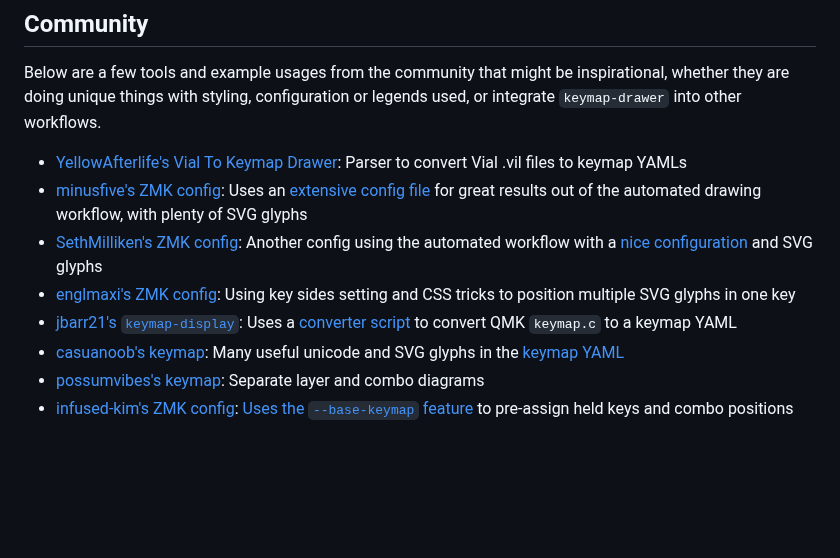
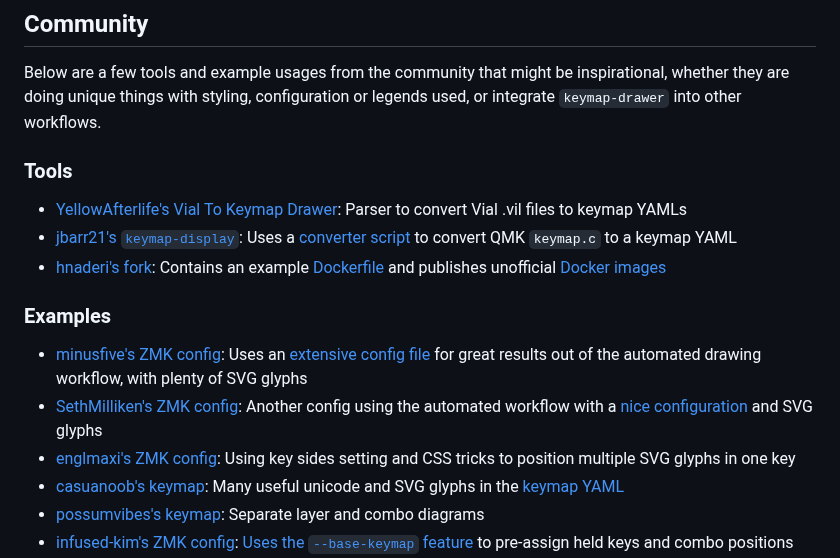
Before and after one commit to caksoylar/keymap-drawer, a Markdown page: README.md, the part around the change. Rendered like a GitHub page; blank space fills up the shorter version.

Commit message:
docs: Add Docker pointers to README

```diff
--- a/README.md
+++ b/README.md
@@ -255,11 +255,17 @@ jobs:
 
 Below are a few tools and example usages from the community that might be inspirational, whether they are doing unique things with styling, configuration or legends used, or integrate `keymap-drawer` into other workflows.
 
+### Tools
+
 - [YellowAfterlife's Vial To Keymap Drawer](https://yal-tools.github.io/vial-to-keymap-drawer/): Parser to convert Vial .vil files to keymap YAMLs
+- [jbarr21's `keymap-display`](https://github.com/jbarr21/keymap-display): Uses a [converter script](https://github.com/jbarr21/keymap-display/blob/main/scripts/json2yaml) to convert QMK `keymap.c` to a keymap YAML
+- [hnaderi's fork](https://github.com/hnaderi/keymap-drawer): Contains an example [Dockerfile](https://github.com/hnaderi/keymap-drawer/blob/main/Dockerfile) and publishes unofficial [Docker images](https://github.com/hnaderi/keymap-drawer/blob/main/README.md#using-docker)
+
+### Examples
+
 - [minusfive's ZMK config](https://github.com/minusfive/zmk-config): Uses an [extensive config file](https://github.com/minusfive/zmk-config/blob/main/keymap_drawer.config.yaml) for great results out of the automated drawing workflow, with plenty of SVG glyphs
 - [SethMilliken's ZMK config](https://github.com/SethMilliken/zmk-config): Another config using the automated workflow with a [nice configuration](https://github.com/SethMilliken/zmk-config/blob/main/keymap_drawer.config.yaml) and SVG glyphs
 - [englmaxi's ZMK config](https://github.com/englmaxi/zmk-config): Using key sides setting and CSS tricks to position multiple SVG glyphs in one key
-- [jbarr21's `keymap-display`](https://github.com/jbarr21/keymap-display): Uses a [converter script](https://github.com/jbarr21/keymap-display/blob/main/scripts/json2yaml) to convert QMK `keymap.c` to a keymap YAML
 - [casuanoob's keymap](https://github.com/casuanoob/zmk-config-bkb): Many useful unicode and SVG glyphs in the [keymap YAML](https://github.com/casuanoob/zmk-config-bkb/blob/master/assets/split34_keymap_zmk.yaml)
 - [possumvibes's keymap](https://github.com/possumvibes/keyboard-layout): Separate layer and combo diagrams
 - [infused-kim's ZMK config](https://github.com/infused-kim/zmk-config): [Uses the `--base-keymap` feature](https://github.com/infused-kim/zmk-config/blob/chocofi/main/keymap_img/update_keymap_img.sh) to pre-assign held keys and combo positions
```
